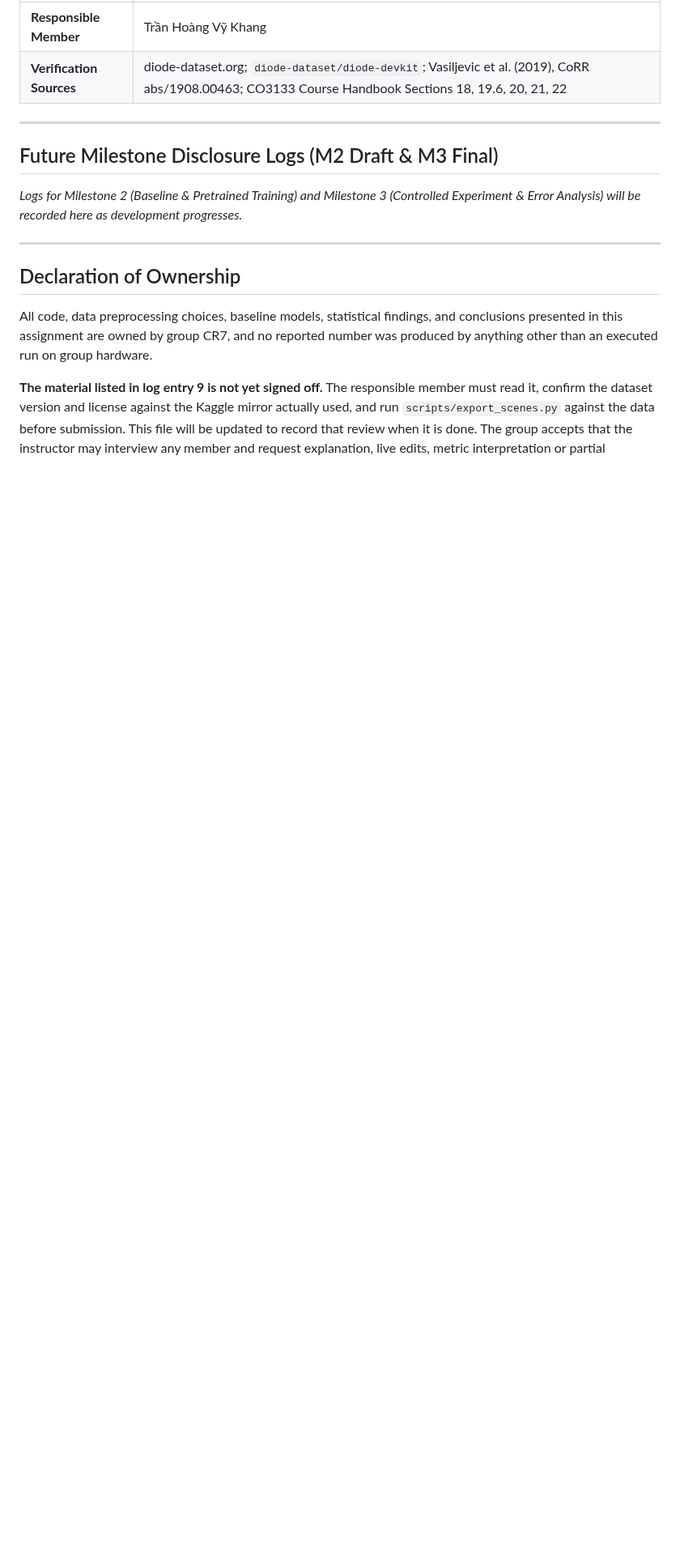
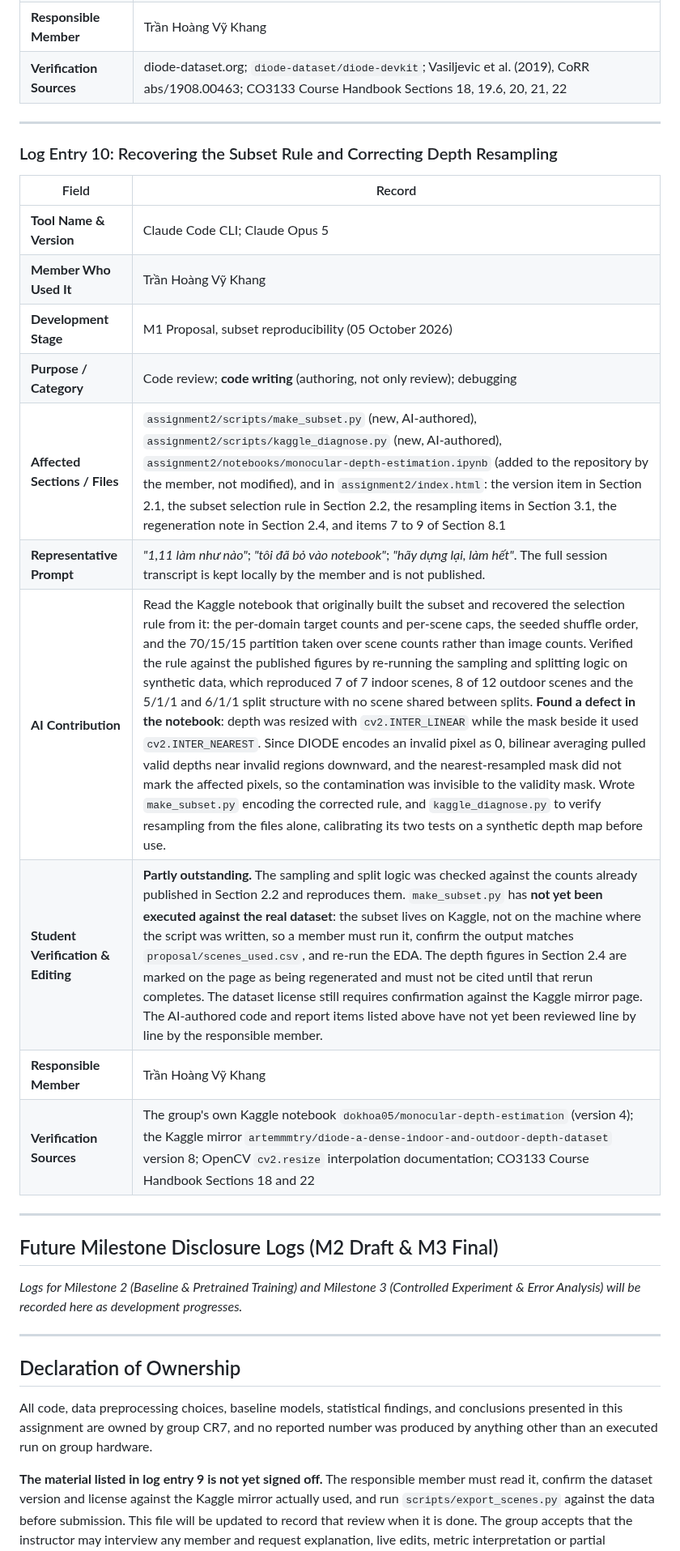
Before and after one commit to THVKhang/ALearning, a Markdown page: assignment2/AI_USAGE.md, the part around one of its changes. Shown at 81% size. Drawn GitHub-style; blank space fills up the shorter version.

```diff
--- a/assignment2/AI_USAGE.md
+++ b/assignment2/AI_USAGE.md
@@ -184,6 +186,23 @@ AI tools were used in two distinct ways, and the distinction matters for this di
 
 ---
 
+### Log Entry 10: Recovering the Subset Rule and Correcting Depth Resampling
+
+| Field | Record |
+|---|---|
+| **Tool Name & Version** | Claude Code CLI; Claude Opus 5 |
+| **Member Who Used It** | Trần Hoàng Vỹ Khang |
+| **Development Stage** | M1 Proposal, subset reproducibility (05 October 2026) |
+| **Purpose / Category** | Code review; **code writing** (authoring, not only review); debugging |
+| **Affected Sections / Files** | `assignment2/scripts/make_subset.py` (new, AI-authored), `assignment2/scripts/kaggle_diagnose.py` (new, AI-authored), `assignment2/notebooks/monocular-depth-estimation.ipynb` (added to the repository by the member, not modified), and in `assignment2/index.html`: the version item in Section 2.1, the subset selection rule in Section 2.2, the resampling items in Section 3.1, the regeneration note in Section 2.4, and items 7 to 9 of Section 8.1 |
+| **Representative Prompt** | *"1,11 làm như nào"*; *"tôi đã bỏ vào notebook"*; *"hãy dựng lại, làm hết"*. The full session transcript is kept locally by the member and is not published. |
+| **AI Contribution** | Read the Kaggle notebook that originally built the subset and recovered the selection rule from it: the per-domain target counts and per-scene caps, the seeded shuffle order, and the 70/15/15 partition taken over scene counts rather than image counts. Verified the rule against the published figures by re-running the sampling and splitting logic on synthetic data, which reproduced 7 of 7 indoor scenes, 8 of 12 outdoor scenes and the 5/1/1 and 6/1/1 split structure with no scene shared between splits. **Found a defect in the notebook**: depth was resized with `cv2.INTER_LINEAR` while the mask beside it used `cv2.INTER_NEAREST`. Since DIODE encodes an invalid pixel as 0, bilinear averaging pulled valid depths near invalid regions downward, and the nearest-resampled mask did not mark the affected pixels, so the contamination was invisible to the validity mask. Wrote `make_subset.py` encoding the corrected rule, and `kaggle_diagnose.py` to verify resampling from the files alone, calibrating its two tests on a synthetic depth map before use. |
+| **Student Verification & Editing** | **Partly outstanding.** The sampling and split logic was checked against the counts already published in Section 2.2 and reproduces them. `make_subset.py` has **not yet been executed against the real dataset**: the subset lives on Kaggle, not on the machine where the script was written, so a member must run it, confirm the output matches `proposal/scenes_used.csv`, and re-run the EDA. The depth figures in Section 2.4 are marked on the page as being regenerated and must not be cited until that rerun completes. The dataset license still requires confirmation against the Kaggle mirror page. The AI-authored code and report items listed above have not yet been reviewed line by line by the responsible member. |
+| **Responsible Member** | Trần Hoàng Vỹ Khang |
+| **Verification Sources** | The group's own Kaggle notebook `dokhoa05/monocular-depth-estimation` (version 4); the Kaggle mirror `artemmmtry/diode-a-dense-indoor-and-outdoor-depth-dataset` version 8; OpenCV `cv2.resize` interpolation documentation; CO3133 Course Handbook Sections 18 and 22 |
+
+---
+
 ## Future Milestone Disclosure Logs (M2 Draft & M3 Final)
 
 *Logs for Milestone 2 (Baseline & Pretrained Training) and Milestone 3 (Controlled Experiment & Error Analysis) will be recorded here as development progresses.*
```
Also changed, not shown: other parts of assignment2/AI_USAGE.md (+2 -0 lines), assignment2/assets/angle_by_scene.png, assignment2/assets/depth_hist.png, assignment2/assets/invalid_hist.png, 8 other files.
